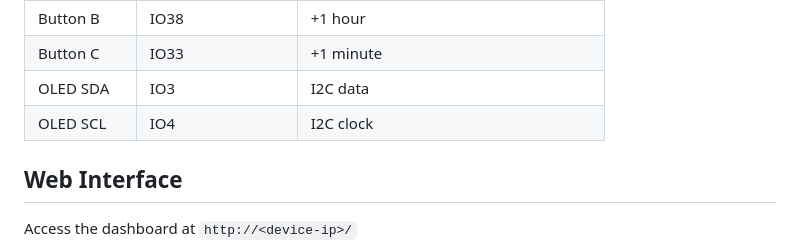
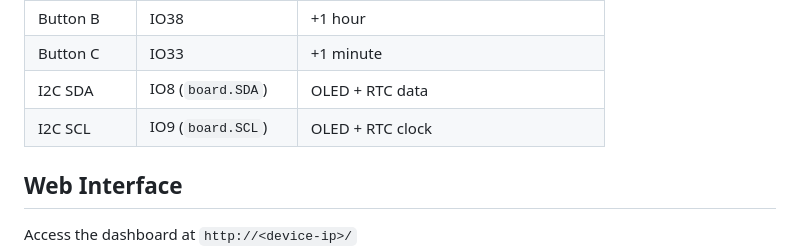
Before and after one commit to ohararp/ESP32-FlipDotBinaryClock, a Markdown page: README.md, the part around the change. Drawn GitHub-style.

Commit message:
Fix I2C pin documentation in README
Correct OLED/RTC pins to FeatherS3 default I2C (IO8/IO9)

Co-Authored-By: Claude Opus 4.5 <noreply@anthropic.com>

```diff
--- a/README.md
+++ b/README.md
@@ -95,8 +95,8 @@ For CircuitPython 10.0.3 on the Unexpected Maker FeatherS3:
 | Button A | IO1 | Wipe/refresh display |
 | Button B | IO38 | +1 hour |
 | Button C | IO33 | +1 minute |
-| OLED SDA | IO3 | I2C data |
-| OLED SCL | IO4 | I2C clock |
+| I2C SDA | IO8 (`board.SDA`) | OLED + RTC data |
+| I2C SCL | IO9 (`board.SCL`) | OLED + RTC clock |
 
 ## Web Interface
 
```
